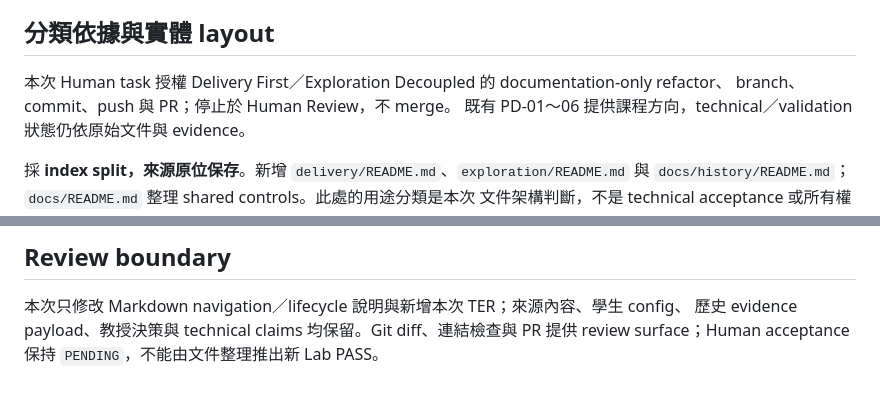
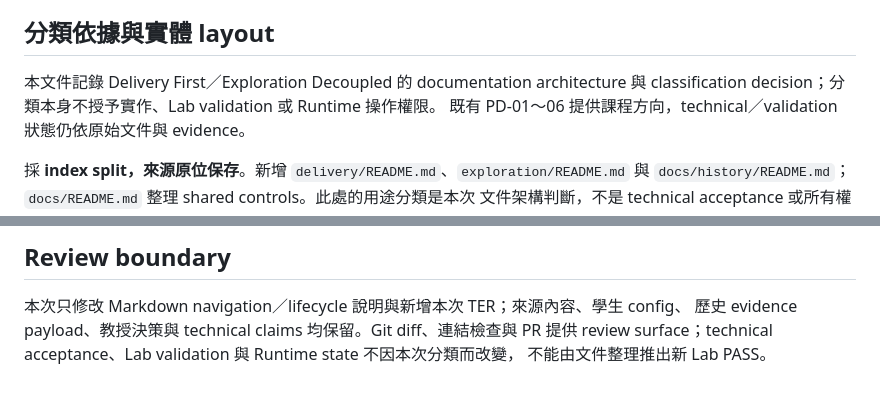
Before and after one commit to gastercat/5g-sdr-ops, a Markdown page: docs/documentation-map.md, 2 parts joined by grey strips. GitHub-like rendering.

Commit message:
docs: make split lifecycle wording merge-stable

```diff
--- a/docs/documentation-map.md
+++ b/docs/documentation-map.md
@@ -5,8 +5,8 @@
 
 ## 分類依據與實體 layout
 
-本次 Human task 授權 Delivery First／Exploration Decoupled 的 documentation-only refactor、
-branch、commit、push 與 PR；停止於 Human Review，不 merge。
+本文件記錄 Delivery First／Exploration Decoupled 的 documentation architecture 與
+classification decision；分類本身不授予實作、Lab validation 或 Runtime 操作權限。
 既有 PD-01～06 提供課程方向，technical／validation 狀態仍依原始文件與 evidence。
 
 採 **index split，來源原位保存**。新增 `delivery/README.md`、`exploration/README.md` 與
@@ -95,4 +95,5 @@ agent-prompts、checklists、reports、teaching、research、evidence 與二進
 
 本次只修改 Markdown navigation／lifecycle 說明與新增本次 TER；來源內容、學生 config、
 歷史 evidence payload、教授決策與 technical claims 均保留。Git diff、連結檢查與 PR 提供
-review surface；Human acceptance 保持 `PENDING`，不能由文件整理推出新 Lab PASS。
+review surface；technical acceptance、Lab validation 與 Runtime state 不因本次分類而改變，
+不能由文件整理推出新 Lab PASS。
```
Also changed, not shown: PROGRESS.md (+3 -2 lines), TODO.md (+1 -1 lines).
